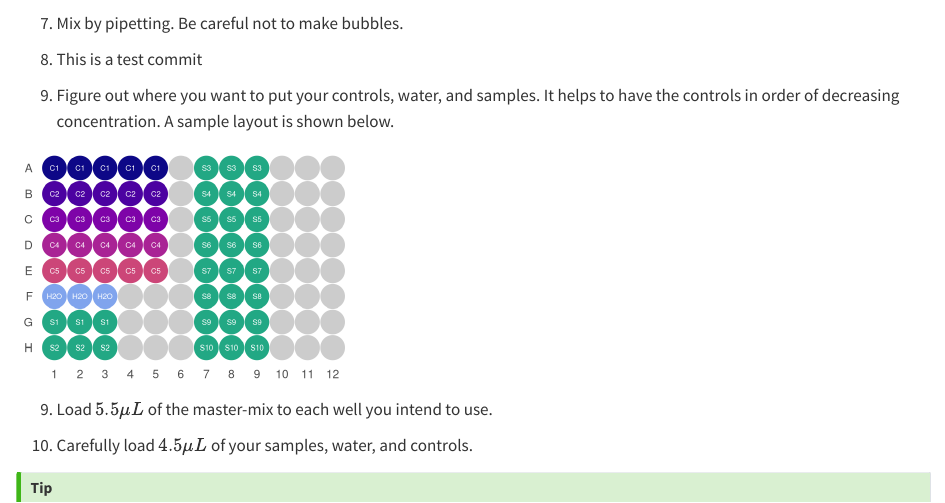
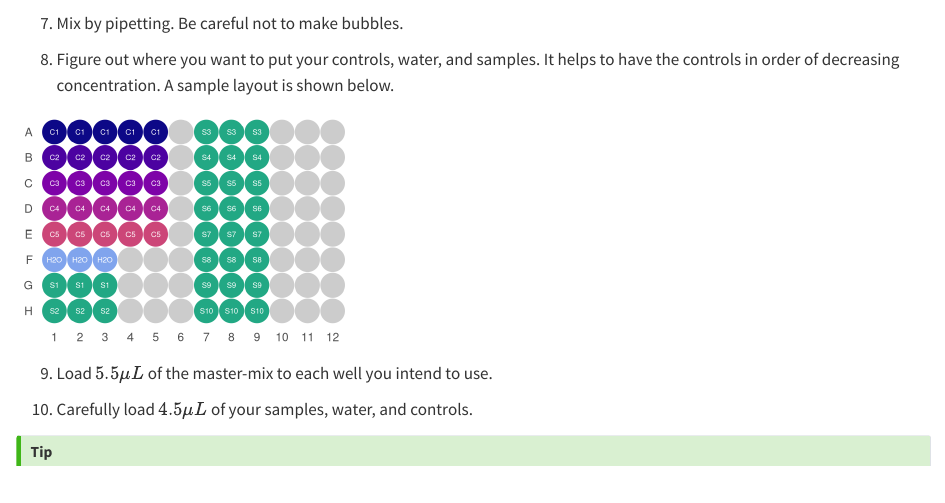
Before and after one commit to McConkeyLab/general_knowledge-quarto, a Quarto document (lib-prep.qmd): the page in a window 1100 px wide, from 5230 px down. Rendered offline with R 4.5, knitr and Pandoc in place of Quarto, with nearby package versions; some code elsewhere in the file could not run offline.

Commit message:
Remove test commit

````diff
--- a/lib-prep.qmd
+++ b/lib-prep.qmd
@@ -308,9 +308,8 @@ tibble(reagent = c("2X TaqMan Master Mix", "20X Ion TaqMan Assay"),
 
 7.  Mix by pipetting. Be careful not to make bubbles.
 
-8.  This is a test commit
 
-9.  Figure out where you want to put your controls, water, and samples. It helps to have the controls in order of decreasing concentration. A sample layout is shown below.
+8.  Figure out where you want to put your controls, water, and samples. It helps to have the controls in order of decreasing concentration. A sample layout is shown below.
 
 ```{r}
 #| fig.width: 3.5
````
